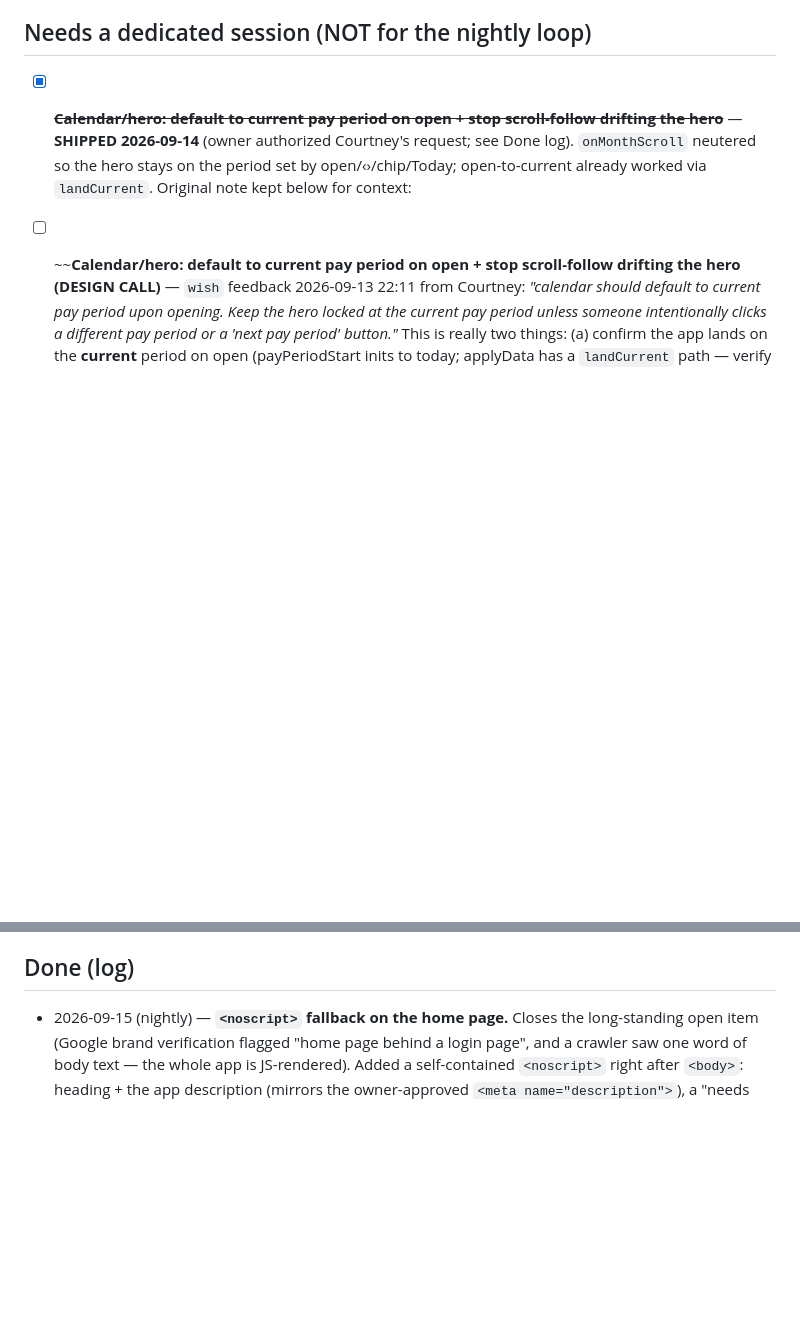
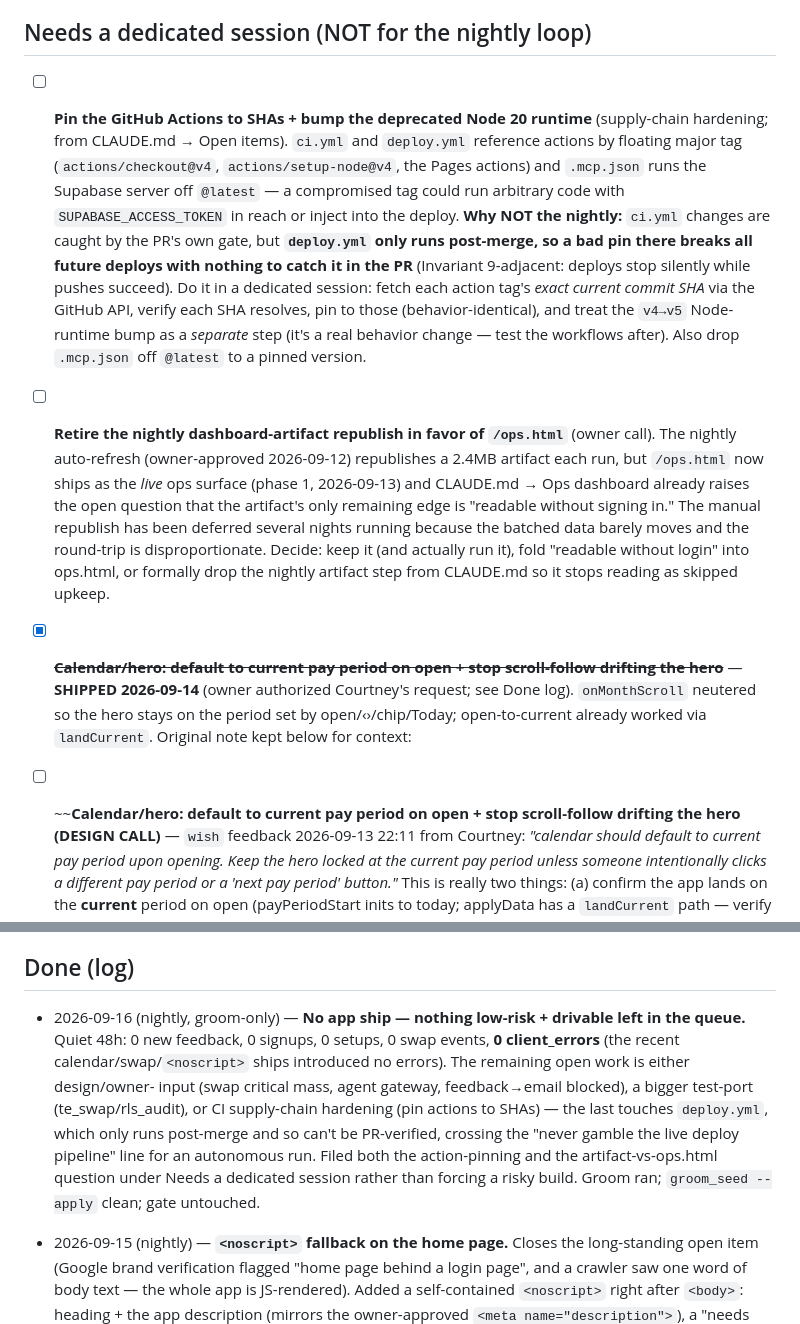
Before and after one commit to patrick222-dotcom/705-v1, a Markdown page: BACKLOG.md, 2 parts joined by grey strips. GitHub-like rendering; blank space fills up the shorter version.

Commit message:
docs(backlog): nightly groom 2026-09-16 — quiet, no app ship (#110)
Quiet 48h (0 feedback, 0 signups/setups, 0 swap events, 0 client_errors — the
recent ships introduced no errors). No low-risk drivable app item left in the
queue. Filed two items under Needs a dedicated session rather than forcing a
risky build: (1) pin GitHub Actions to SHAs + Node bump — deferred because
deploy.yml only runs post-merge and can't be PR-verified; (2) decide whether to
retire the nightly dashboard-artifact republish now that /ops.html is the live
surface. groom_seed --apply clean, groom 33/33.


Claude-Session: https://claude.ai/code/session_01GGWUJsjTww44sqB58U5Ahp

Co-authored-by: Claude <noreply@anthropic.com>

```diff
--- a/BACKLOG.md
+++ b/BACKLOG.md
@@ -48,6 +48,23 @@ _(empty — promote from the candidate lists below with judgment)_
 
 ## Needs a dedicated session (NOT for the nightly loop)
 
+- [ ] **Pin the GitHub Actions to SHAs + bump the deprecated Node 20 runtime** (supply-chain hardening;
+  from CLAUDE.md → Open items). `ci.yml` and `deploy.yml` reference actions by floating major tag
+  (`actions/checkout@v4`, `actions/setup-node@v4`, the Pages actions) and `.mcp.json` runs the Supabase
+  server off `@latest` — a compromised tag could run arbitrary code with `SUPABASE_ACCESS_TOKEN` in reach
+  or inject into the deploy. **Why NOT the nightly:** `ci.yml` changes are caught by the PR's own gate, but
+  **`deploy.yml` only runs post-merge, so a bad pin there breaks all future deploys with nothing to catch
+  it in the PR** (Invariant 9-adjacent: deploys stop silently while pushes succeed). Do it in a dedicated
+  session: fetch each action tag's *exact current commit SHA* via the GitHub API, verify each SHA resolves,
+  pin to those (behavior-identical), and treat the `v4→v5` Node-runtime bump as a *separate* step (it's a
+  real behavior change — test the workflows after). Also drop `.mcp.json` off `@latest` to a pinned version.
+- [ ] **Retire the nightly dashboard-artifact republish in favor of `/ops.html`** (owner call). The
+  nightly auto-refresh (owner-approved 2026-09-12) republishes a 2.4MB artifact each run, but `/ops.html`
+  now ships as the *live* ops surface (phase 1, 2026-09-13) and CLAUDE.md → Ops dashboard already raises the
+  open question that the artifact's only remaining edge is "readable without signing in." The manual
+  republish has been deferred several nights running because the batched data barely moves and the round-trip
+  is disproportionate. Decide: keep it (and actually run it), fold "readable without login" into ops.html, or
+  formally drop the nightly artifact step from CLAUDE.md so it stops reading as skipped upkeep.
 - [x] ~~**Calendar/hero: default to current pay period on open + stop scroll-follow drifting the hero**~~
   — **SHIPPED 2026-09-14** (owner authorized Courtney's request; see Done log). `onMonthScroll` neutered so
   the hero stays on the period set by open/‹›/chip/Today; open-to-current already worked via `landCurrent`.
@@ -451,6 +468,14 @@ _Within each priority, **`drivable` items come first** — they are the ones the
 <!-- GROOM_SEED:END -->
 
 ## Done (log)
+- 2026-09-16 (nightly, groom-only) — **No app ship — nothing low-risk + drivable left in the queue.**
+  Quiet 48h: 0 new feedback, 0 signups, 0 setups, 0 swap events, **0 client_errors** (the recent
+  calendar/swap/`<noscript>` ships introduced no errors). The remaining open work is either design/owner-
+  input (swap critical mass, agent gateway, feedback→email blocked), a bigger test-port (te_swap/rls_audit),
+  or CI supply-chain hardening (pin actions to SHAs) — the last touches `deploy.yml`, which only runs
+  post-merge and so can't be PR-verified, crossing the "never gamble the live deploy pipeline" line for an
+  autonomous run. Filed both the action-pinning and the artifact-vs-ops.html question under Needs a dedicated
+  session rather than forcing a risky build. Groom ran; `groom_seed --apply` clean; gate untouched.
 - 2026-09-15 (nightly) — **`<noscript>` fallback on the home page.** Closes the long-standing open item
   (Google brand verification flagged "home page behind a login page", and a crawler saw one word of body
   text — the whole app is JS-rendered). Added a self-contained `<noscript>` right after `<body>`: heading +
```
